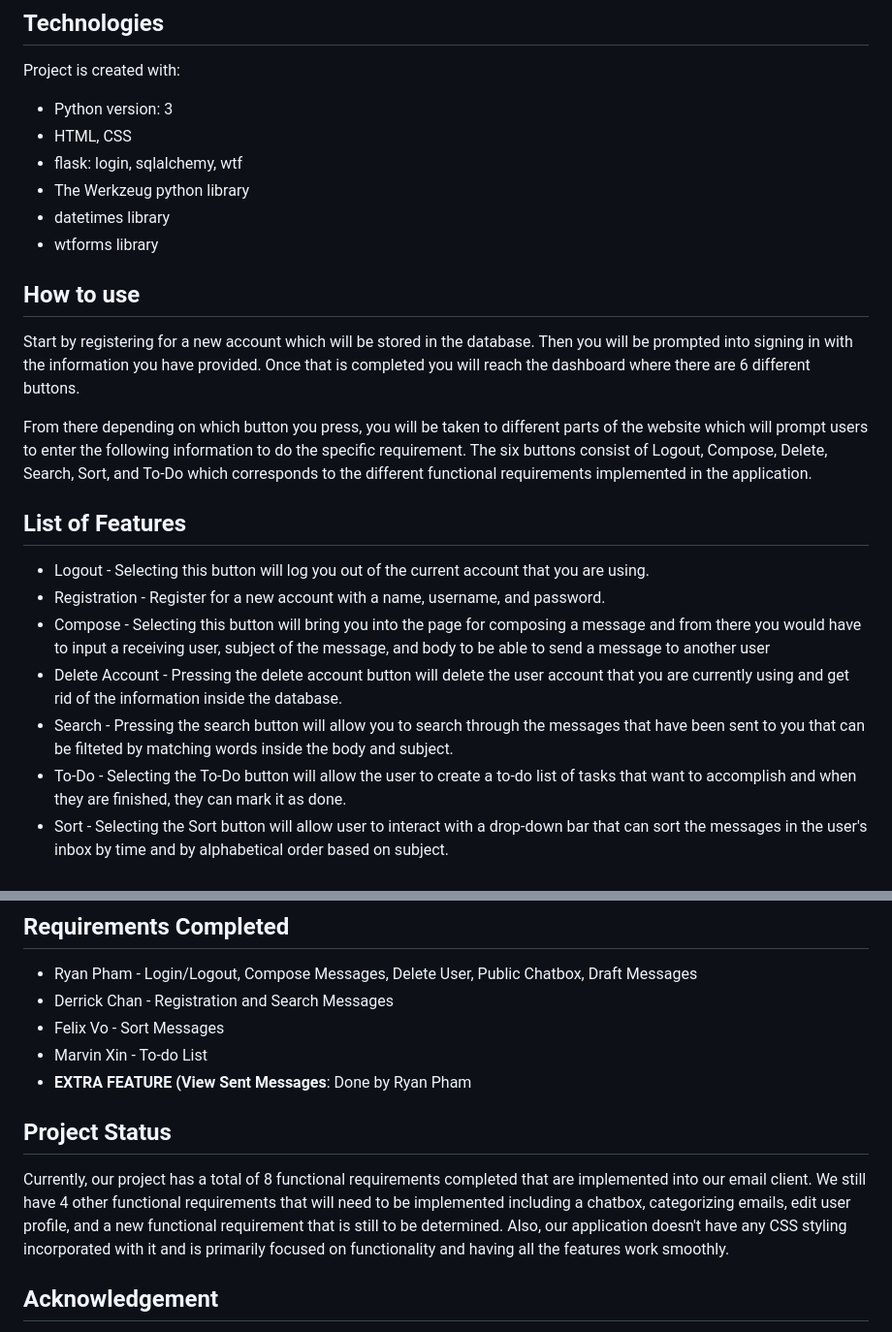
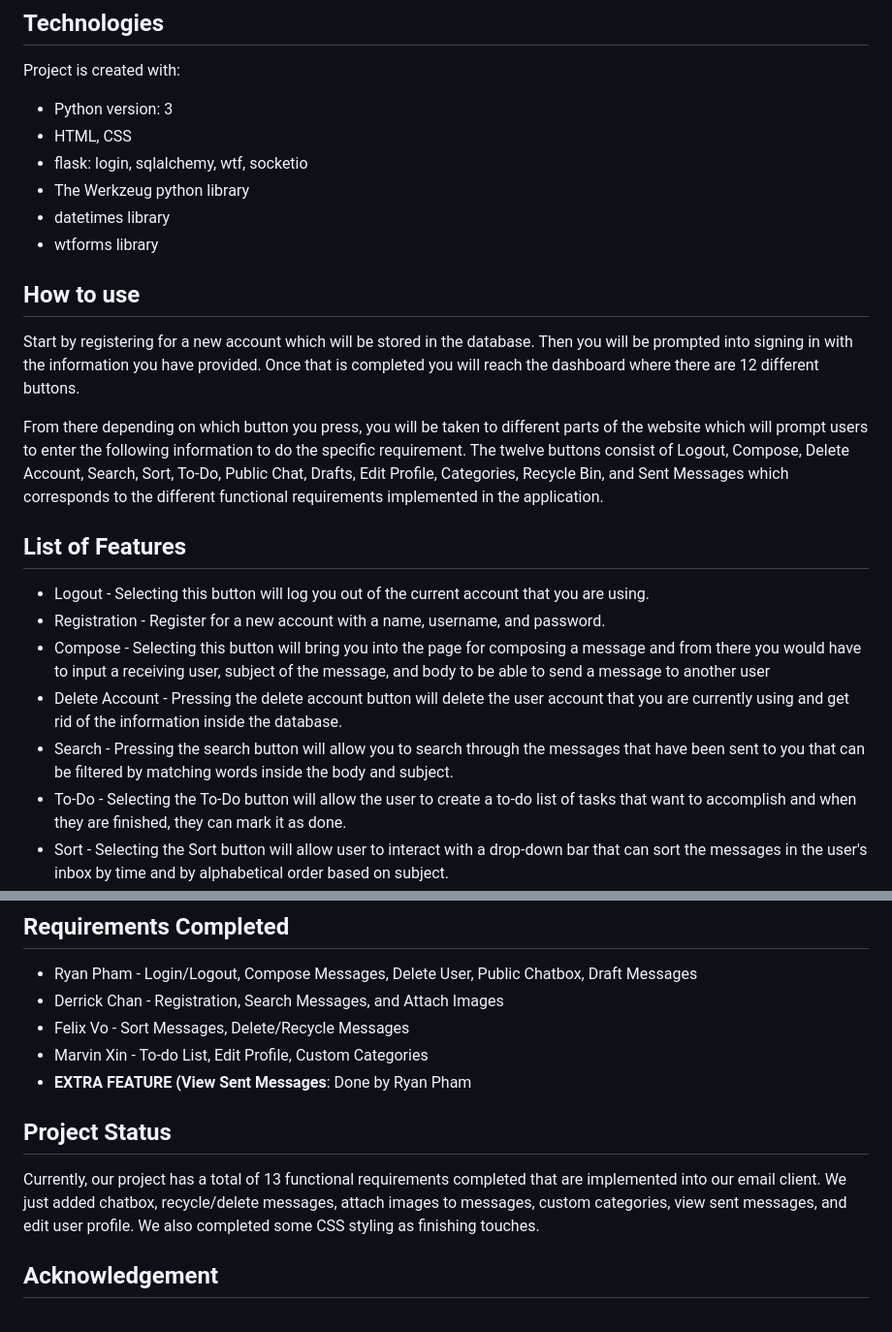
Before and after one commit to flotoria/ProjectCMPE131, a Markdown page: readme.md, 2 parts joined by grey strips. Shown at 97% size. Drawn GitHub-style.

```diff
--- a/readme.md
+++ b/readme.md
@@ -44,23 +44,23 @@ http://127.0.0.1:5000
 Project is created with:
 - Python version: 3
 - HTML, CSS
-- flask: login, sqlalchemy, wtf
+- flask: login, sqlalchemy, wtf, socketio
 - The Werkzeug python library
 - datetimes library
 - wtforms library
 
 ## How to use
-Start by registering for a new account which will be stored in the database. Then you will be prompted into signing in with the information you have provided. Once that is completed you will reach the dashboard where there are 6 different buttons.
+Start by registering for a new account which will be stored in the database. Then you will be prompted into signing in with the information you have provided. Once that is completed you will reach the dashboard where there are 12 different buttons.
 
 
-From there depending on which button you press, you will be taken to different parts of the website which will prompt users to enter the following information to do the specific requirement. The six buttons consist of Logout, Compose, Delete, Search, Sort, and To-Do which corresponds to the different functional requirements implemented in the application.
+From there depending on which button you press, you will be taken to different parts of the website which will prompt users to enter the following information to do the specific requirement. The twelve buttons consist of Logout, Compose, Delete Account, Search, Sort, To-Do, Public Chat, Drafts, Edit Profile, Categories, Recycle Bin, and Sent Messages which corresponds to the different functional requirements implemented in the application.
 
 ## List of Features
 - Logout - Selecting this button will log you out of the current account that you are using.
 - Registration - Register for a new account with a name, username, and password.
 - Compose - Selecting this button will bring you into the page for composing a message and from there you would have to input a receiving user, subject of the message, and body to be able to send a message to another user
 - Delete Account - Pressing the delete account button will delete the user account that you are currently using and get rid of the information inside the database.
-- Search - Pressing the search button will allow you to search through the messages that have been sent to you that can be filteted by matching words inside the body and subject.
+- Search - Pressing the search button will allow you to search through the messages that have been sent to you that can be filtered by matching words inside the body and subject.
 - To-Do - Selecting the To-Do button will allow the user to create a to-do list of tasks that want to accomplish and when they are finished, they can mark it as done.
 - Sort - Selecting the Sort button will allow user to interact with a drop-down bar that can sort the messages in the user's inbox by time and by alphabetical order based on subject.
 - Public Chat - Be able to interact with other users in Cheese Mail's public chatroom
@@ -73,13 +73,13 @@ From there depending on which button you press, you will be taken to different p
 
 ## Requirements Completed
 - Ryan Pham - Login/Logout, Compose Messages, Delete User, Public Chatbox, Draft Messages
-- Derrick Chan - Registration and Search Messages
-- Felix Vo - Sort Messages
-- Marvin Xin - To-do List
+- Derrick Chan - Registration, Search Messages, and Attach Images
+- Felix Vo - Sort Messages, Delete/Recycle Messages
+- Marvin Xin - To-do List, Edit Profile, Custom Categories
 - **EXTRA FEATURE (View Sent Messages**: Done by Ryan Pham
 
 ## Project Status
-Currently, our project has a total of 8 functional requirements completed that are implemented into our email client. We still have 4 other functional requirements that will need to be implemented including a chatbox, categorizing emails, edit user profile, and a new functional requirement that is still to be determined. Also, our application doesn't have any CSS styling incorporated with it and is primarily focused on functionality and having all the features work smoothly.
+Currently, our project has a total of 13 functional requirements completed that are implemented into our email client. We just added chatbox, recycle/delete messages, attach images to messages, custom categories, view sent messages, and edit user profile. We also completed some CSS styling as finishing touches.
 
 ## Acknowledgement
 - Ryan Pham (@flotoria)
```
